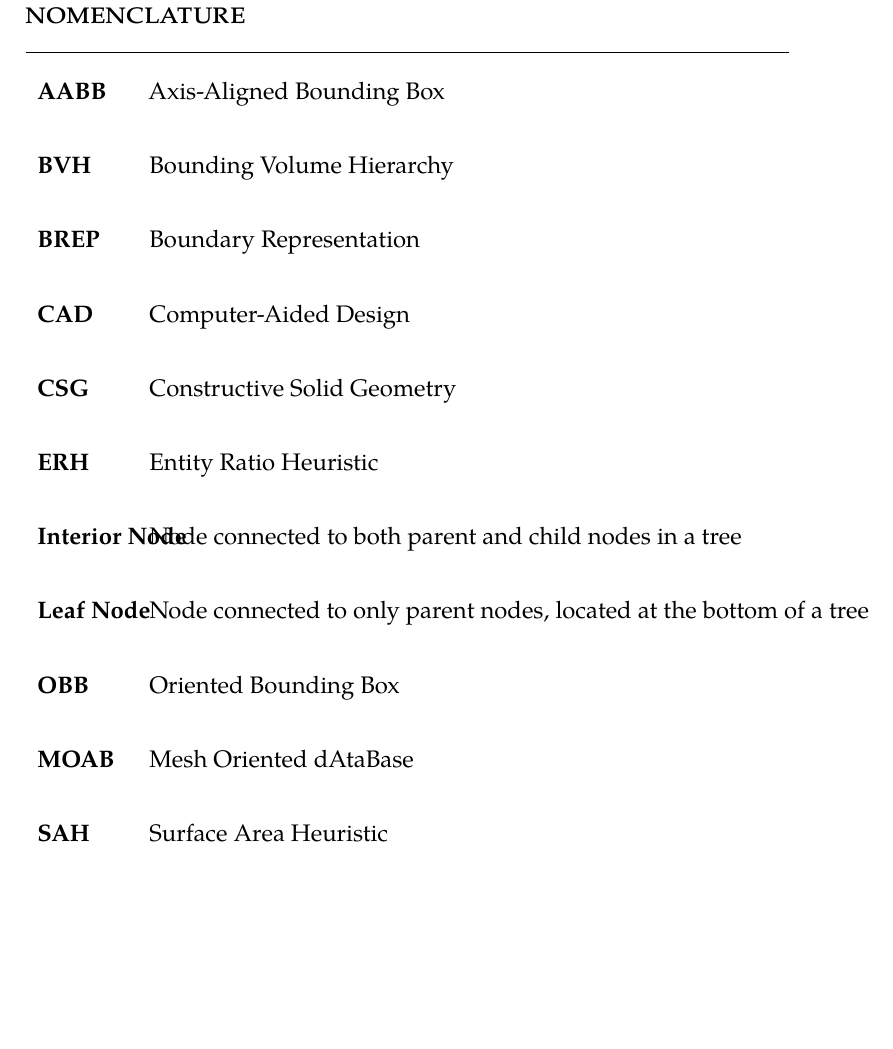
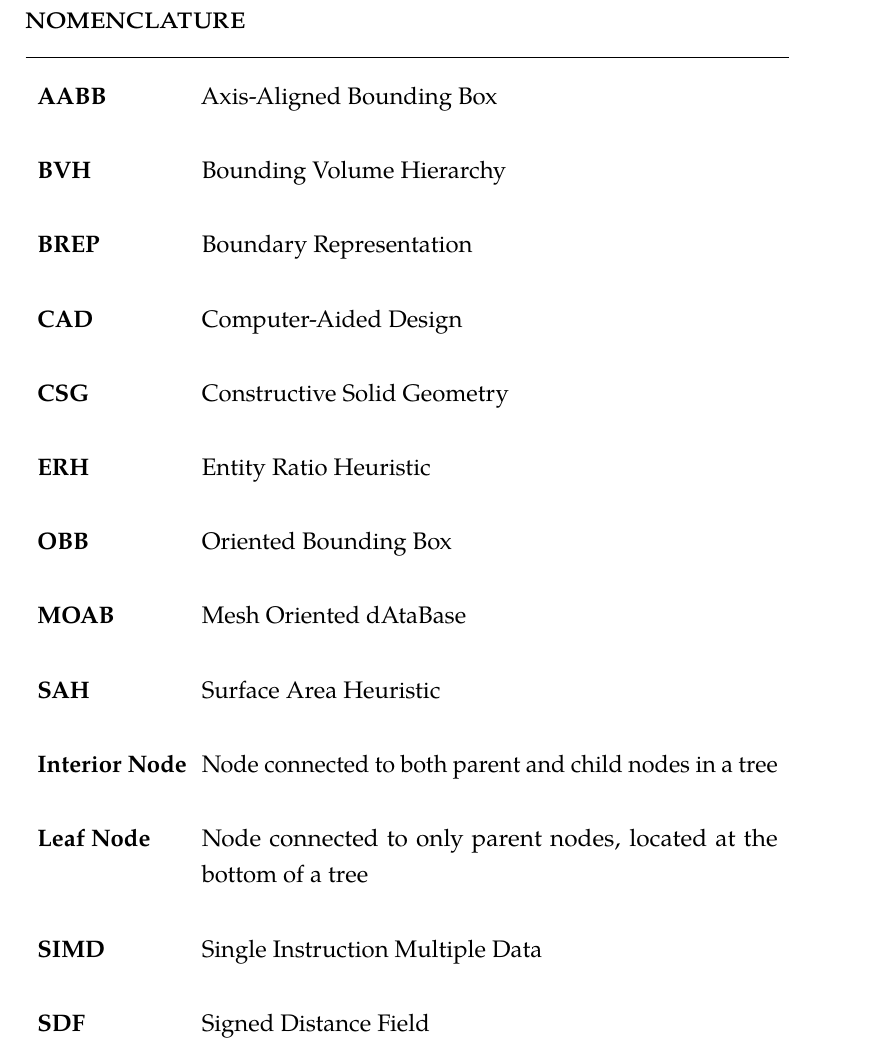
Before and after one commit to pshriwise/dissertation, a LaTeX thesis (document/dissertation.tex, which reads document/frontmatter/frontmatter.tex): part of page 15 of 147, cut so that both start at the same text, the shorter picture padded with empty space. Compiled offline with pdfLaTeX.

Commit message:
Adding some terms and fixing a formatting issue in the nomenclature.

```diff
--- a/document/frontmatter/frontmatter.tex
+++ b/document/frontmatter/frontmatter.tex
@@ -75,8 +75,8 @@
 % NOMENCLATURE
 
 \newcommand{\term}[2] {
-\item{\makebox[0.75in][l]{\textbf{#1}}
-       \parbox[t]{5in}{#2\\}}
+\item{\makebox[1.1in][l]{\textbf{#1}}
+       \parbox[t]{4in}{#2\\}}
 }
 
 \begin{nomenclature}
@@ -87,11 +87,13 @@
 \term{CAD}{Computer-Aided Design}
 \term{CSG}{Constructive Solid Geometry}
 \term{ERH}{Entity Ratio Heuristic}
-\term{Interior Node}{Node connected to both parent and child nodes in a tree}
-\term{Leaf Node}{Node connected to only parent nodes, located at the bottom of a tree}
 \term{OBB}{Oriented Bounding Box}
 \term{MOAB}{Mesh Oriented dAtaBase}
 \term{SAH}{Surface Area Heuristic}
+\term{Interior Node}{ Node connected to both parent and child nodes in a tree}
+\term{Leaf Node}{ Node connected to only parent nodes, located at the bottom of a tree}
+\term{SIMD}{  Single Instruction Multiple Data}
+\term{SDF}{  Signed Distance Field}
 \end{description}
 \end{nomenclature}
 
```
